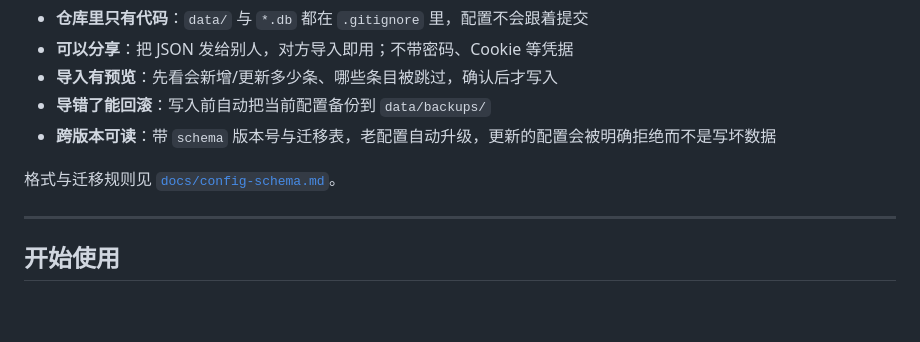
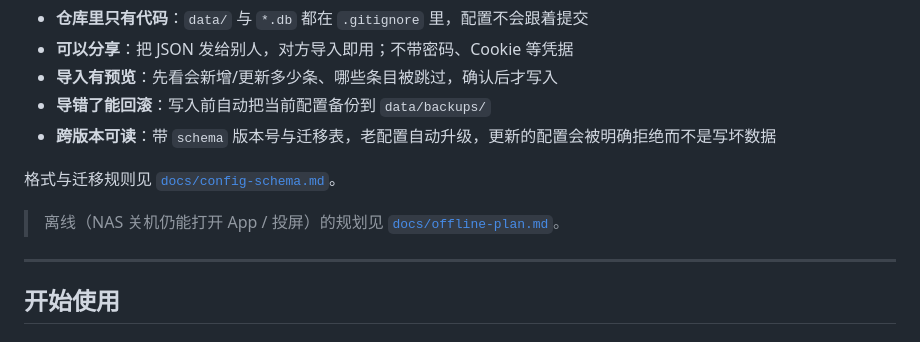
Before and after one commit to saury91/nas-screening, a Markdown page: README.md, the part around the change. GitHub-like rendering; blank space fills up the shorter version.

```diff
--- a/README.md
+++ b/README.md
@@ -219,6 +219,8 @@ cd android && gradle assembleDebug
 
 格式与迁移规则见 [`docs/config-schema.md`](docs/config-schema.md)。
 
+> 离线（NAS 关机仍能打开 App / 投屏）的规划见 [`docs/offline-plan.md`](docs/offline-plan.md)。
+
 ---
 
 ## 开始使用
```
Also changed, not shown: docs/offline-plan.md (added, +236 -0 lines).
